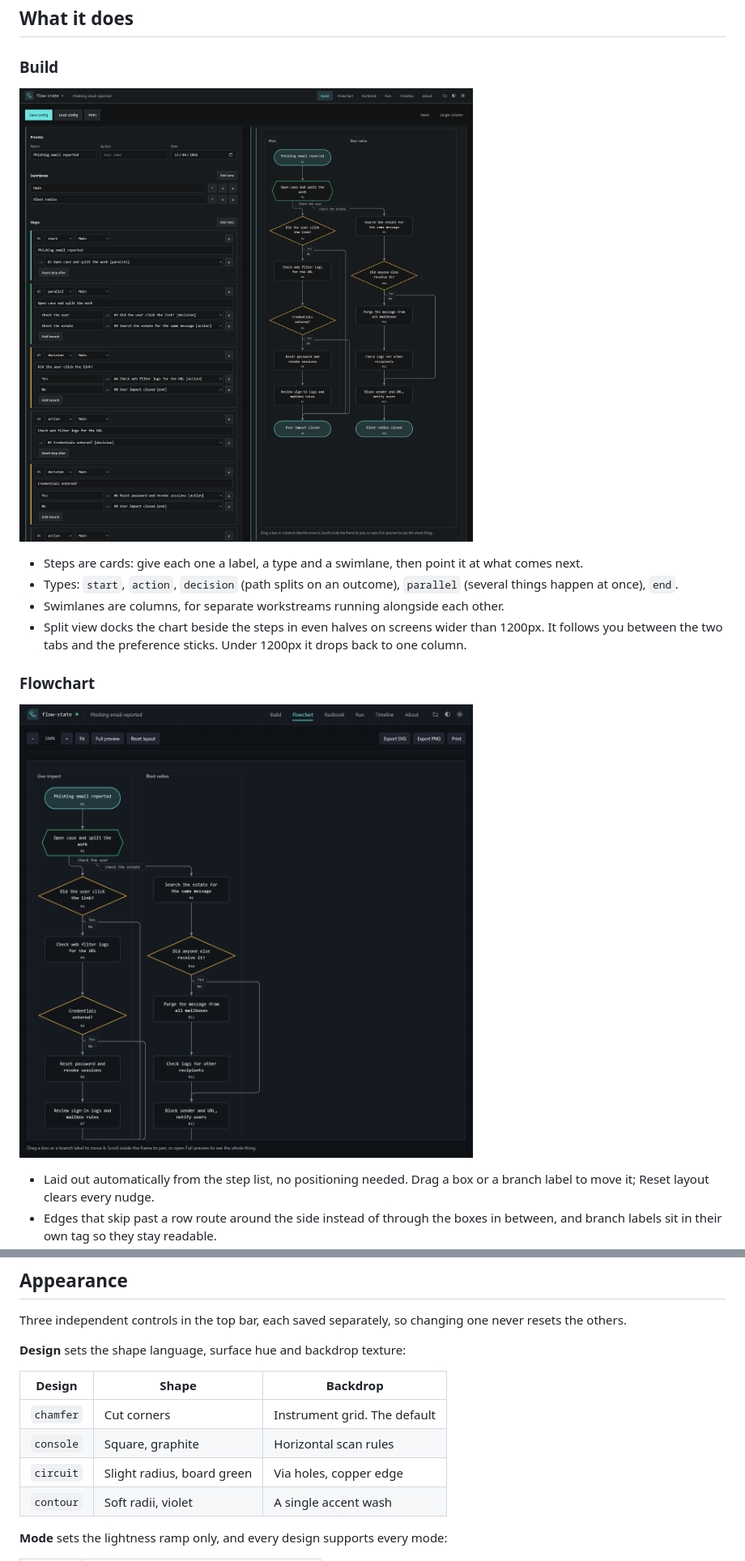
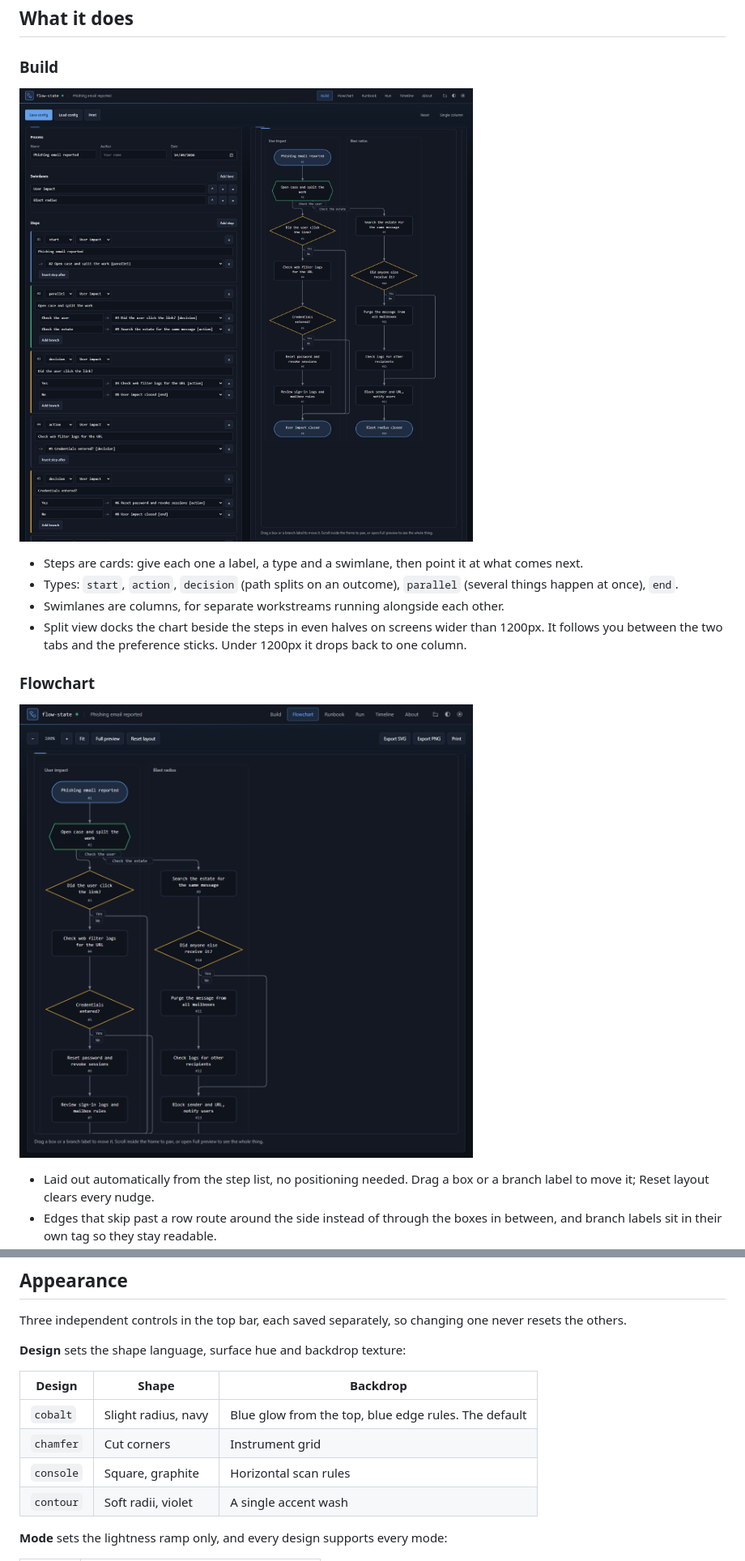
Before and after one commit to shanemc92/flow-state, a Markdown page: README.md, 2 parts joined by grey strips. Shown at 81% size. GitHub-like rendering; pictures changed too: docs/screenshot-build.png, docs/screenshot-flowchart.png.

```diff
--- a/README.md
+++ b/README.md
@@ -89,9 +89,9 @@ one never resets the others.
 
 | Design | Shape | Backdrop |
 |---|---|---|
-| `chamfer` | Cut corners | Instrument grid. The default |
+| `cobalt` | Slight radius, navy | Blue glow from the top, blue edge rules. The default |
+| `chamfer` | Cut corners | Instrument grid |
 | `console` | Square, graphite | Horizontal scan rules |
-| `circuit` | Slight radius, board green | Via holes, copper edge |
 | `contour` | Soft radii, violet | A single accent wash |
 
 **Mode** sets the lightness ramp only, and every design supports every mode:
```
Also changed, not shown: docs/screenshot-run.png, docs/screenshot-runbook.png, docs/screenshot-timeline.png, 1 other file.
